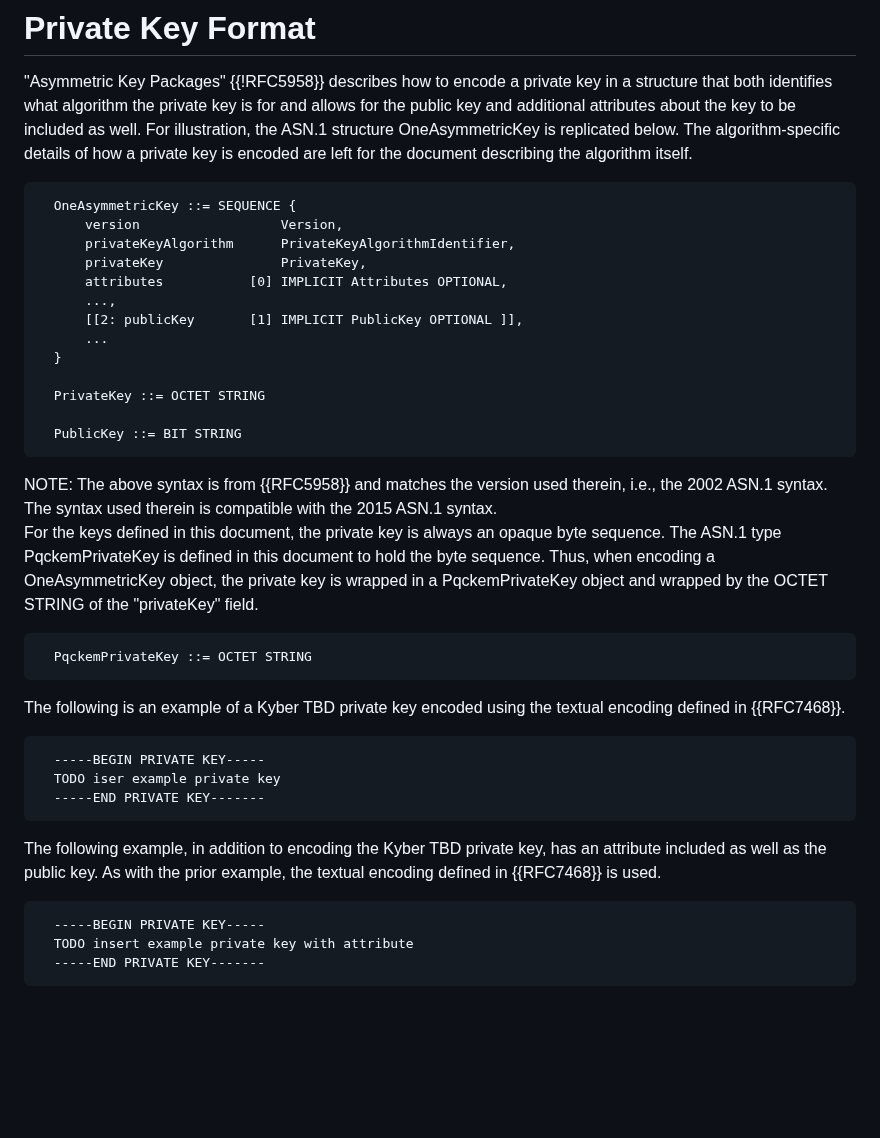
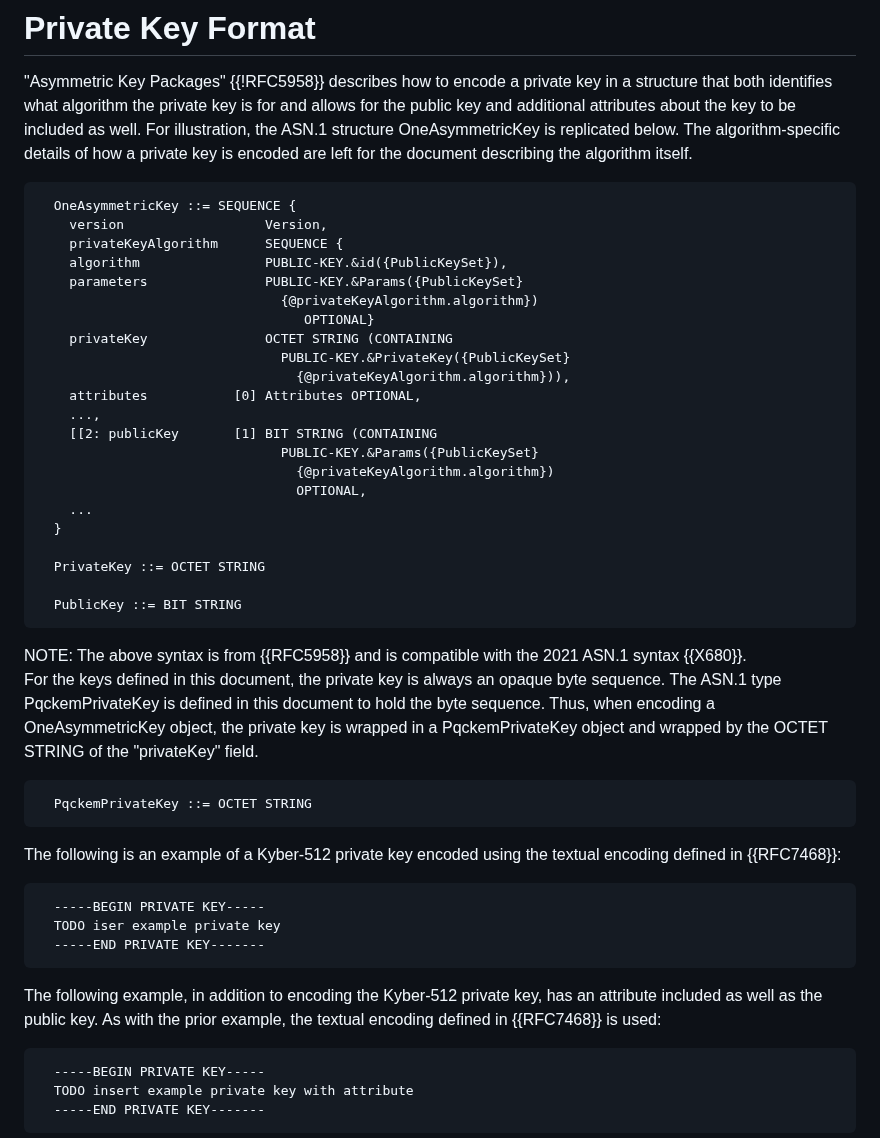
Before and after one commit to lamps-wg/kyber-certificates, a Markdown page: draft-ietf-lamps-kyber-certificates.md, the part around the change. Drawn GitHub-style; blank space fills up the shorter version.

Commit message:
Updating Private Key Section
Now uses 2015/2021 ASN.1.

Picked Kyber-512 for the example.

```diff
--- a/draft-ietf-lamps-kyber-certificates.md
+++ b/draft-ietf-lamps-kyber-certificates.md
@@ -207,13 +207,22 @@ algorithm itself.
 
 ~~~
   OneAsymmetricKey ::= SEQUENCE {
-      version                  Version,
-      privateKeyAlgorithm      PrivateKeyAlgorithmIdentifier,
-      privateKey               PrivateKey,
-      attributes           [0] IMPLICIT Attributes OPTIONAL,
-      ...,
-      [[2: publicKey       [1] IMPLICIT PublicKey OPTIONAL ]],
-      ...
+    version                  Version,
+    privateKeyAlgorithm      SEQUENCE {
+    algorithm                PUBLIC-KEY.&id({PublicKeySet}),
+    parameters               PUBLIC-KEY.&Params({PublicKeySet}
+                               {@privateKeyAlgorithm.algorithm})
+                                  OPTIONAL}
+    privateKey               OCTET STRING (CONTAINING
+                               PUBLIC-KEY.&PrivateKey({PublicKeySet}
+                                 {@privateKeyAlgorithm.algorithm})),
+    attributes           [0] Attributes OPTIONAL,
+    ...,
+    [[2: publicKey       [1] BIT STRING (CONTAINING
+                               PUBLIC-KEY.&Params({PublicKeySet}
+                                 {@privateKeyAlgorithm.algorithm})
+                                 OPTIONAL,
+    ...
   }
 
   PrivateKey ::= OCTET STRING
@@ -222,9 +231,8 @@ algorithm itself.
 ~~~
 
 <aside markdown="block">
-NOTE: The above syntax is from {{RFC5958}} and matches the version used
-therein, i.e., the 2002 ASN.1 syntax. The syntax used therein is
-compatible with the 2015 ASN.1 syntax.
+NOTE: The above syntax is from {{RFC5958}} and is compatible with the
+2021 ASN.1 syntax {{X680}}.
 </aside>
 
 For the keys defined in this document, the private key is always an
@@ -238,8 +246,8 @@ PqckemPrivateKey object and wrapped by the OCTET STRING of the
   PqckemPrivateKey ::= OCTET STRING
 ~~~
 
-The following is an example of a Kyber TBD private key encoded using the
-textual encoding defined in {{RFC7468}}.
+The following is an example of a Kyber-512 private key encoded using the
+textual encoding defined in {{RFC7468}}:
 
 ~~~
   -----BEGIN PRIVATE KEY-----
@@ -247,9 +255,9 @@ textual encoding defined in {{RFC7468}}.
   -----END PRIVATE KEY-------
 ~~~
 
-The following example, in addition to encoding the Kyber TBD private key,
+The following example, in addition to encoding the Kyber-512 private key,
 has an attribute included as well as the public key. As with the
-prior example, the textual encoding defined in {{RFC7468}} is used.
+prior example, the textual encoding defined in {{RFC7468}} is used:
 
 ~~~
   -----BEGIN PRIVATE KEY-----
```
